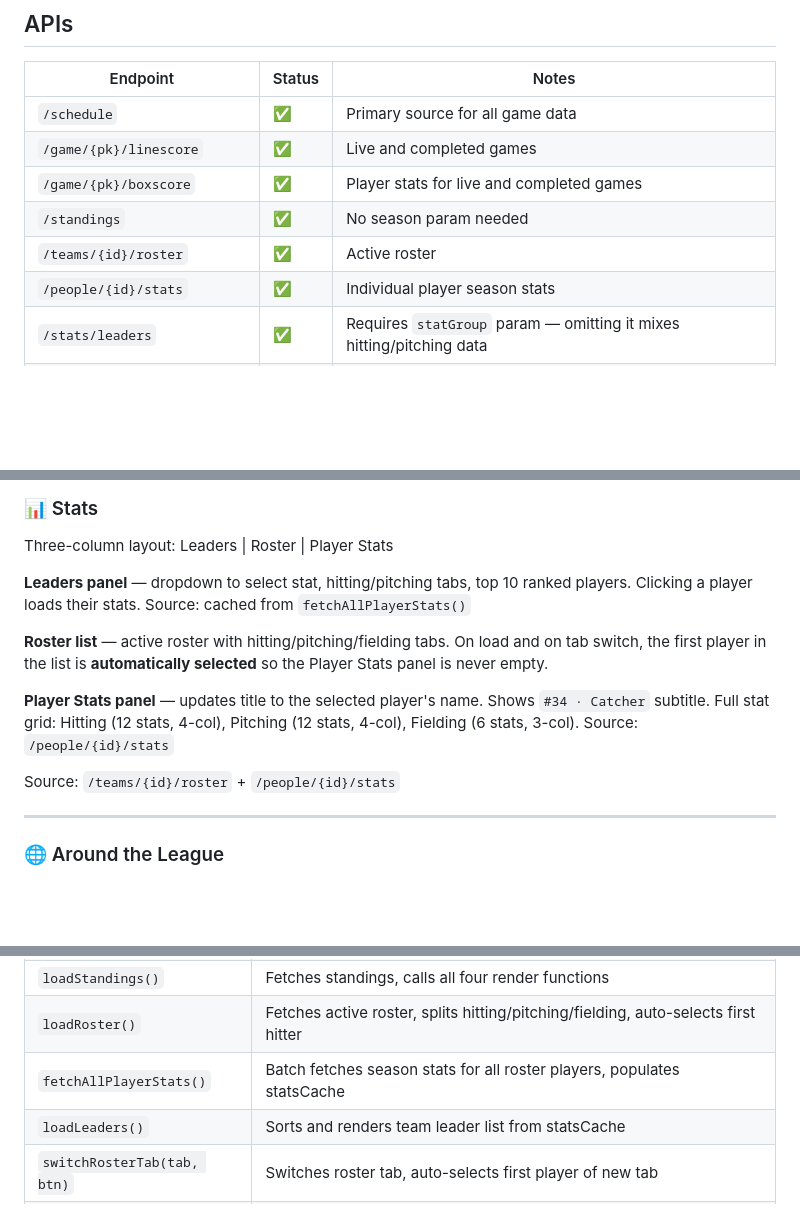
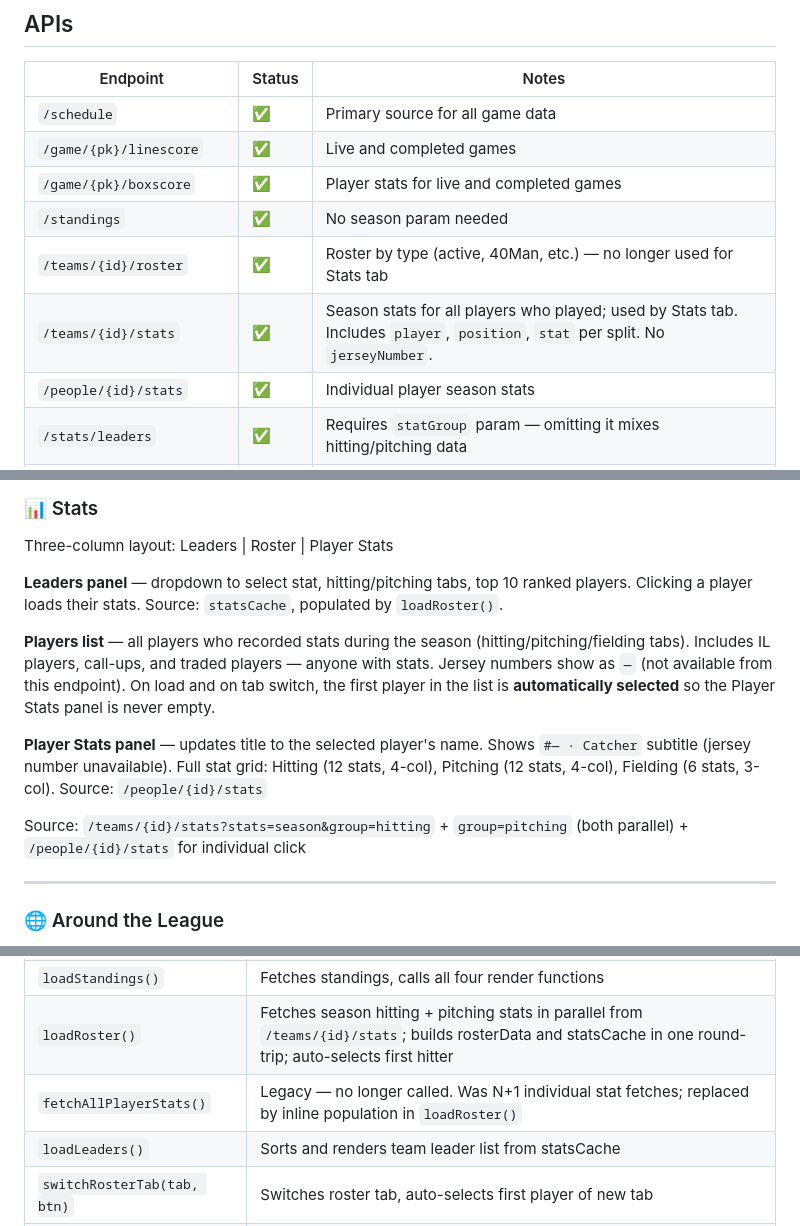
Before and after one commit to q2z87bs2n7-ops/Baseball-App, a Markdown page: CLAUDE.md, 3 parts joined by grey strips. Drawn GitHub-style; blank space fills up the shorter version.

Commit message:
Update CLAUDE.md for v1.33 — all-season players in Stats tab
https://claude.ai/code/session_015piCAUx7FmHeCAn9MTSLXH

```diff
--- a/CLAUDE.md
+++ b/CLAUDE.md
@@ -73,7 +73,8 @@ let selectedPlayer = null              // full roster object — includes person
 | `/game/{pk}/linescore` | ✅ | Live and completed games |
 | `/game/{pk}/boxscore` | ✅ | Player stats for live and completed games |
 | `/standings` | ✅ | No season param needed |
-| `/teams/{id}/roster` | ✅ | Active roster |
+| `/teams/{id}/roster` | ✅ | Roster by type (active, 40Man, etc.) — no longer used for Stats tab |
+| `/teams/{id}/stats` | ✅ | Season stats for all players who played; used by Stats tab. Includes `player`, `position`, `stat` per split. No `jerseyNumber`. |
 | `/people/{id}/stats` | ✅ | Individual player season stats |
 | `/stats/leaders` | ✅ | Requires `statGroup` param — omitting it mixes hitting/pitching data |
 | `/game/{pk}/feed/live` | ❌ | 404s — do not use. Use linescore instead. |
@@ -152,13 +153,13 @@ Source: `/standings?leagueId=103,104&standingsTypes=regularSeason&hydrate=team,d
 ### 📊 Stats
 Three-column layout: Leaders | Roster | Player Stats
 
-**Leaders panel** — dropdown to select stat, hitting/pitching tabs, top 10 ranked players. Clicking a player loads their stats. Source: cached from `fetchAllPlayerStats()`
+**Leaders panel** — dropdown to select stat, hitting/pitching tabs, top 10 ranked players. Clicking a player loads their stats. Source: `statsCache`, populated by `loadRoster()`.
 
-**Roster list** — active roster with hitting/pitching/fielding tabs. On load and on tab switch, the first player in the list is **automatically selected** so the Player Stats panel is never empty.
+**Players list** — all players who recorded stats during the season (hitting/pitching/fielding tabs). Includes IL players, call-ups, and traded players — anyone with stats. Jersey numbers show as `—` (not available from this endpoint). On load and on tab switch, the first player in the list is **automatically selected** so the Player Stats panel is never empty.
 
-**Player Stats panel** — updates title to the selected player's name. Shows `#34 · Catcher` subtitle. Full stat grid: Hitting (12 stats, 4-col), Pitching (12 stats, 4-col), Fielding (6 stats, 3-col). Source: `/people/{id}/stats`
+**Player Stats panel** — updates title to the selected player's name. Shows `#— · Catcher` subtitle (jersey number unavailable). Full stat grid: Hitting (12 stats, 4-col), Pitching (12 stats, 4-col), Fielding (6 stats, 3-col). Source: `/people/{id}/stats`
 
-Source: `/teams/{id}/roster` + `/people/{id}/stats`
+Source: `/teams/{id}/stats?stats=season&group=hitting` + `group=pitching` (both parallel) + `/people/{id}/stats` for individual click
 
 ---
 
@@ -230,8 +231,8 @@ Source: `/game/{gamePk}/linescore` + `/game/{gamePk}/boxscore` (NOT `feed/live`
 | `buildBoxscore(players)` | Global — builds batting + pitching tables from boxscore players object. Used by both historical and live game views |
 | `switchBoxTab(bsId, side)` | Switches active tab in a boxscore panel |
 | `loadStandings()` | Fetches standings, calls all four render functions |
-| `loadRoster()` | Fetches active roster, splits hitting/pitching/fielding, auto-selects first hitter |
-| `fetchAllPlayerStats()` | Batch fetches season stats for all roster players, populates statsCache |
+| `loadRoster()` | Fetches season hitting + pitching stats in parallel from `/teams/{id}/stats`; builds rosterData and statsCache in one round-trip; auto-selects first hitter |
+| `fetchAllPlayerStats()` | Legacy — no longer called. Was N+1 individual stat fetches; replaced by inline population in `loadRoster()` |
 | `loadLeaders()` | Sorts and renders team leader list from statsCache |
 | `switchRosterTab(tab, btn)` | Switches roster tab, auto-selects first player of new tab |
 | `selectPlayer(id, type)` | Looks up full player object from rosterData, updates card title, fetches and renders season stats |
```
Also changed, not shown: other parts of CLAUDE.md (+4 -3 lines).
